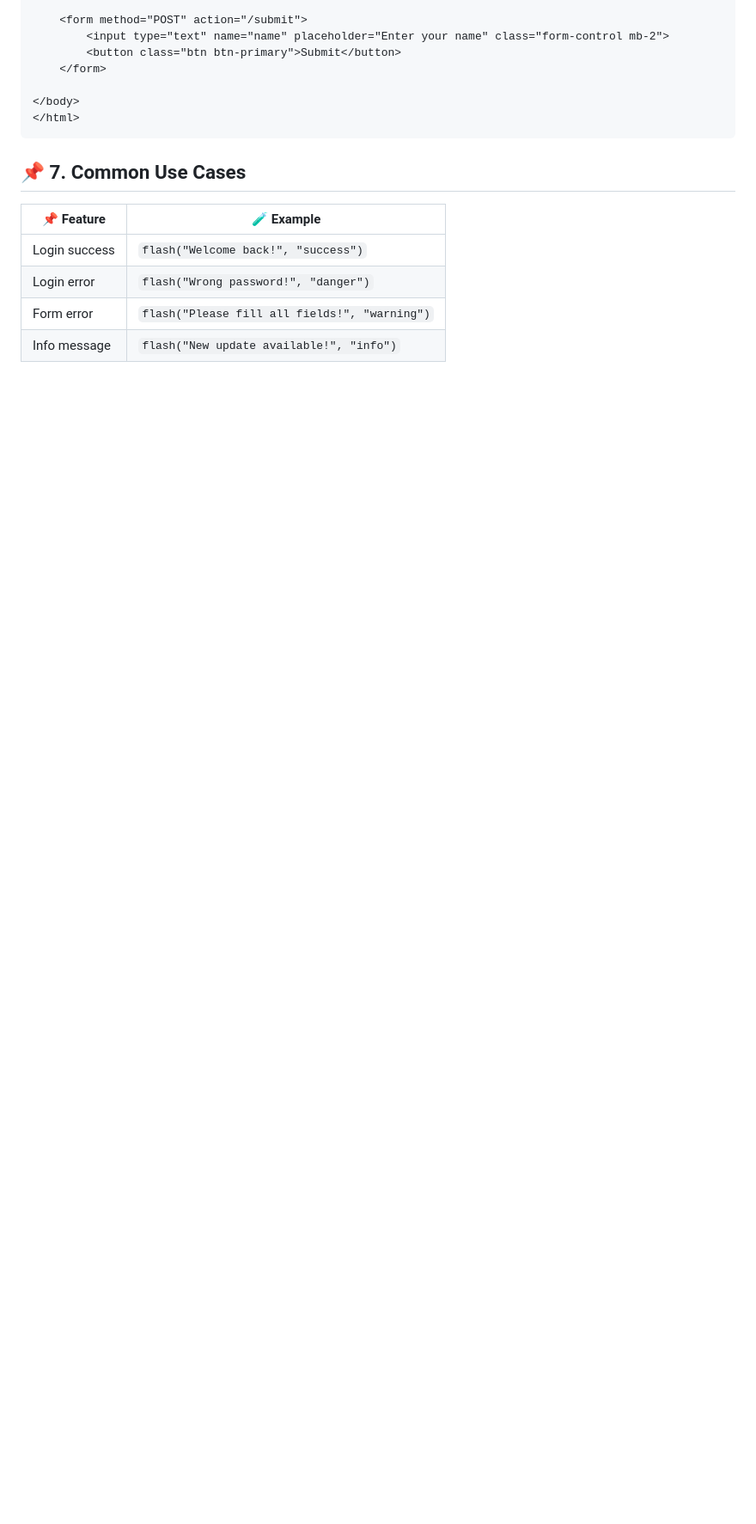
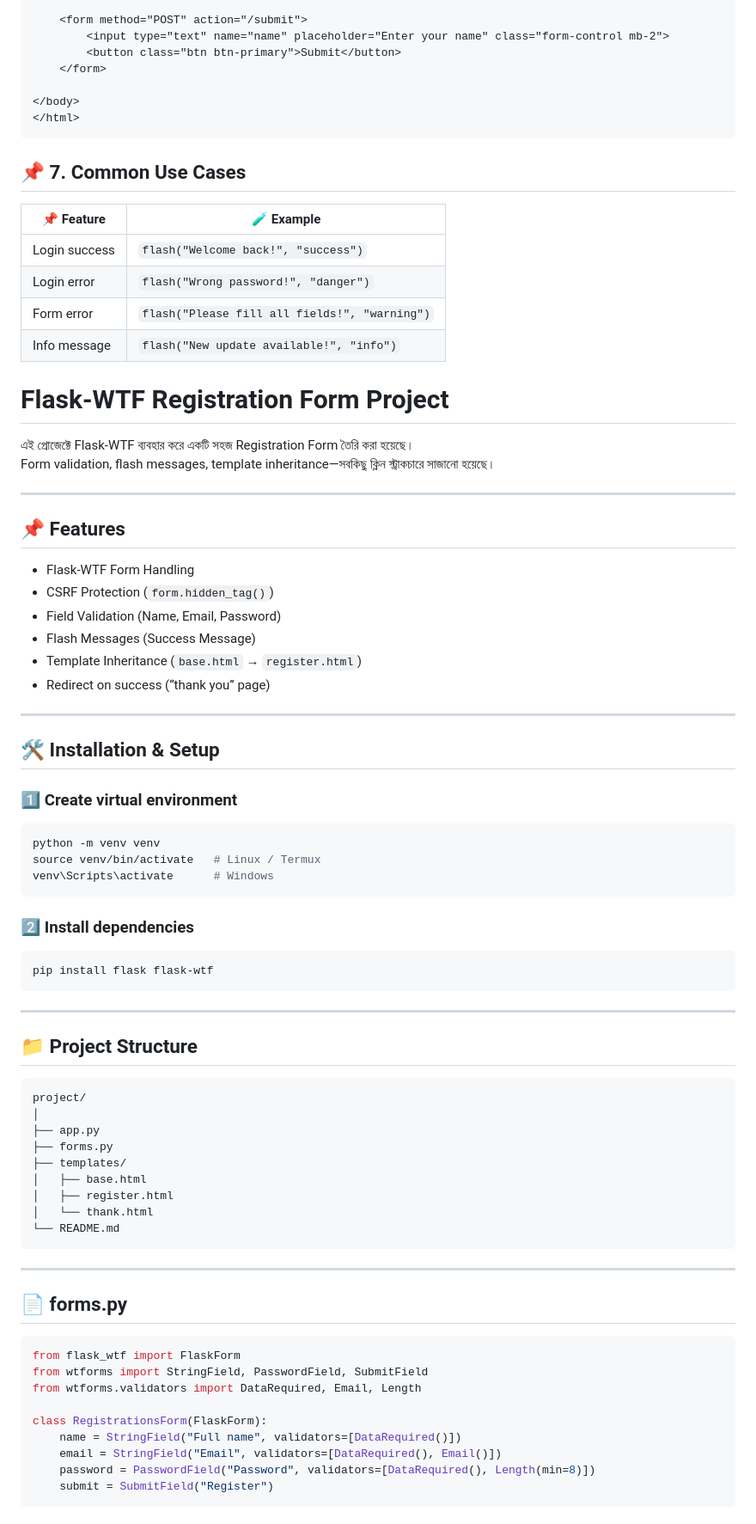
Before and after one commit to rakib-sk/flask_learning-, a Markdown page: README.md, the part around the change printed below. Shown: that part at 86% size. Rendered like a GitHub page; blank space fills up the shorter version.

Commit message:
Enhance README with project details and setup instructions
Added detailed project overview, features, installation steps, and file structure for the Flask-WTF Registration Form project.

````diff
--- a/README.md
+++ b/README.md
@@ -614,3 +614,69 @@ def submit():
 | Login error       | `flash("Wrong password!", "danger")`         |
 | Form error        | `flash("Please fill all fields!", "warning")`|
 | Info message      | `flash("New update available!", "info")`     |
+
+
+# Flask-WTF Registration Form Project
+
+এই প্রোজেক্টে Flask-WTF ব্যবহার করে একটি সহজ Registration Form তৈরি করা হয়েছে।
+Form validation, flash messages, template inheritance—সবকিছু ক্লিন স্ট্রাকচারে সাজানো হয়েছে।
+
+---
+
+## 📌 Features
+
+- Flask-WTF Form Handling
+- CSRF Protection (`form.hidden_tag()`)
+- Field Validation (Name, Email, Password)
+- Flash Messages (Success Message)
+- Template Inheritance (`base.html` → `register.html`)
+- Redirect on success (“thank you” page)
+
+---
+
+## 🛠️ Installation & Setup
+
+### 1️⃣ Create virtual environment
+```bash
+python -m venv venv
+source venv/bin/activate   # Linux / Termux
+venv\Scripts\activate      # Windows
+```
+
+### 2️⃣ Install dependencies
+```bash
+pip install flask flask-wtf
+```
+
+---
+
+## 📁 Project Structure
+
+```
+project/
+│
+├── app.py
+├── forms.py
+├── templates/
+│   ├── base.html
+│   ├── register.html
+│   └── thank.html
+└── README.md
+```
+
+---
+
+## 📄 forms.py
+
+```python
+from flask_wtf import FlaskForm
+from wtforms import StringField, PasswordField, SubmitField
+from wtforms.validators import DataRequired, Email, Length
+
+class RegistrationsForm(FlaskForm):
+    name = StringField("Full name", validators=[DataRequired()])
+    email = StringField("Email", validators=[DataRequired(), Email()])
+    password = PasswordField("Password", validators=[DataRequired(), Length(min=8)])
+    submit = SubmitField("Register")
+```
+
````
Also changed, not shown: other parts of README.md (+148 -0 lines).
